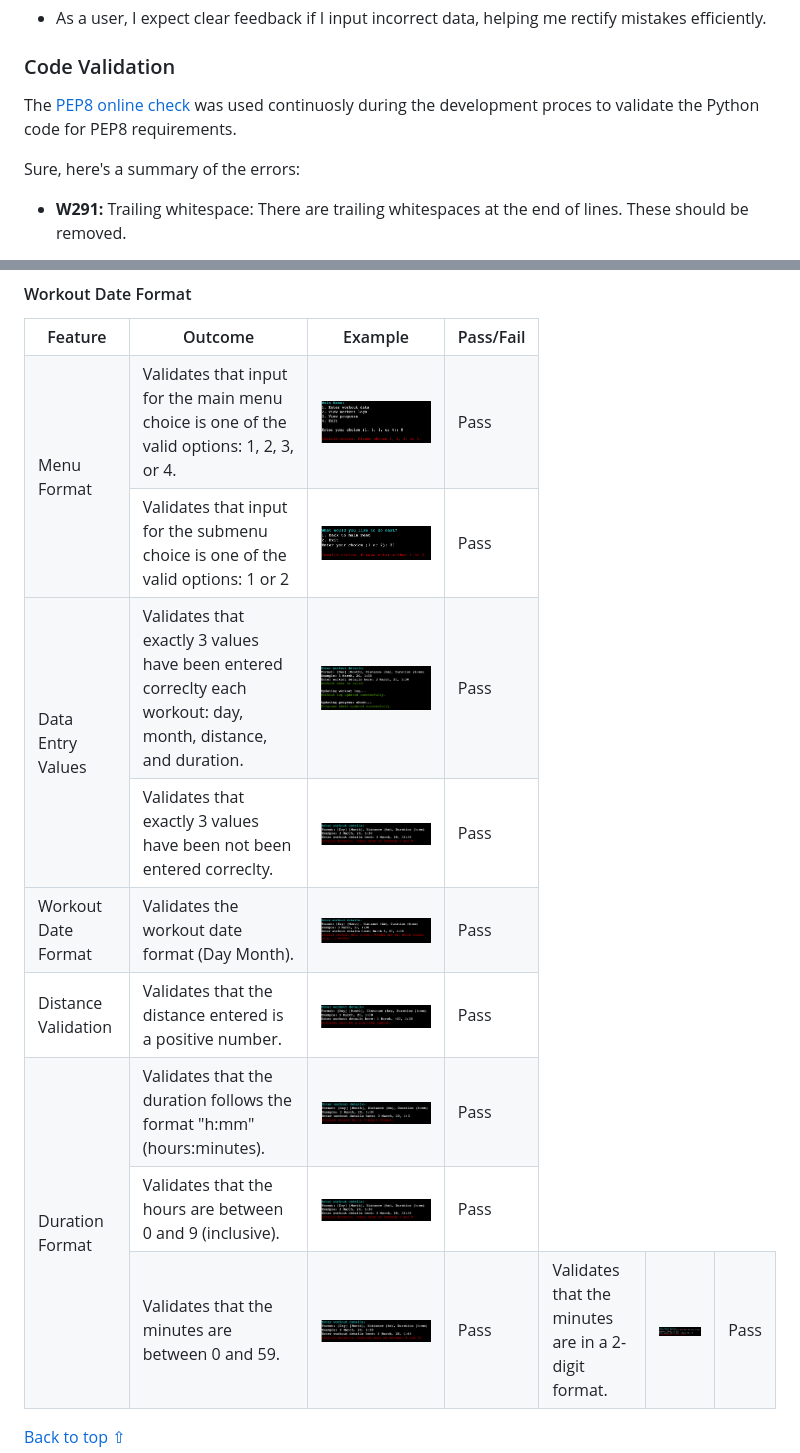
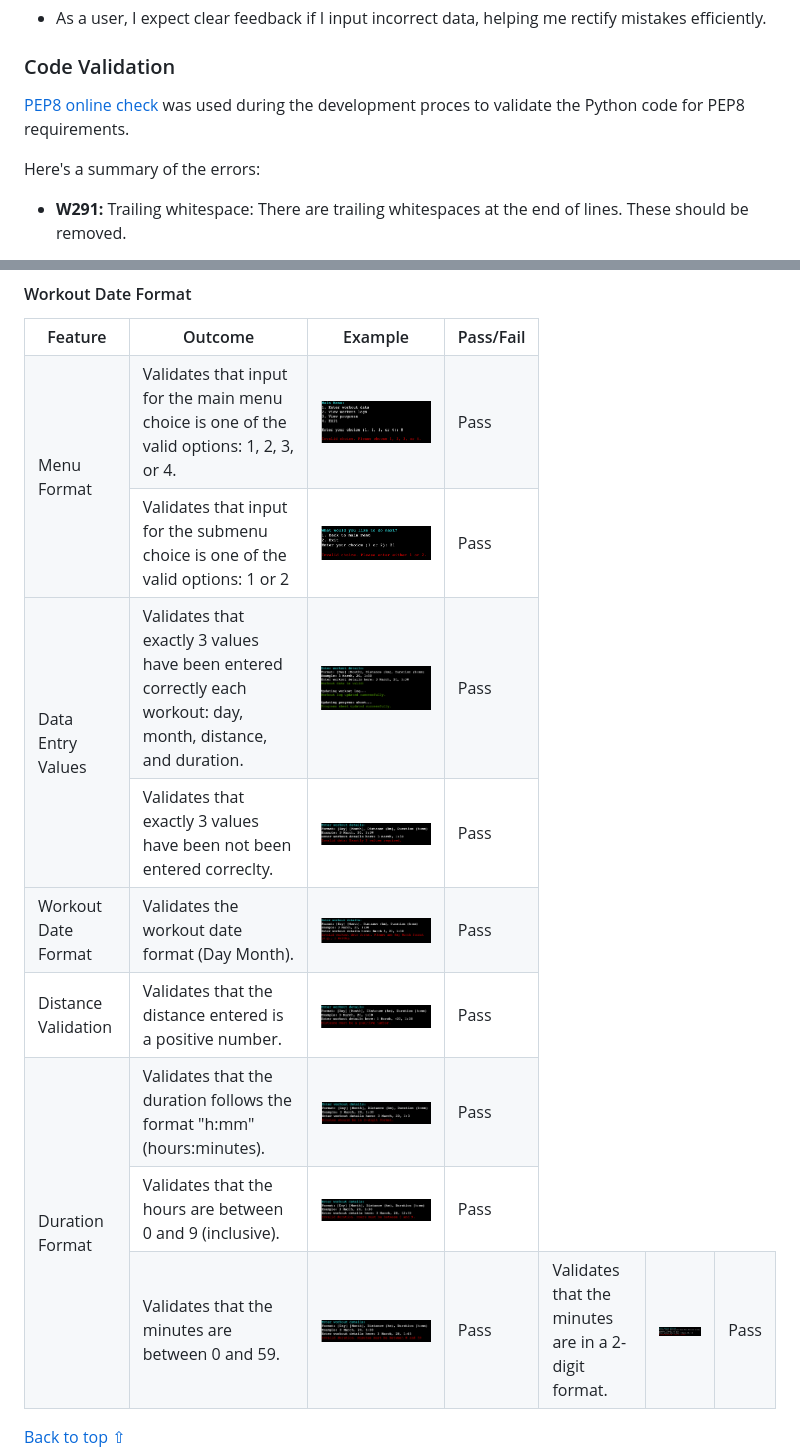
Before and after one commit to Alvor1991/PP3-Python, a Markdown page: README.md, 2 parts joined by grey strips. Drawn GitHub-style.

```diff
--- a/README.md
+++ b/README.md
@@ -214,9 +214,9 @@ Delete or update tables.
 
 ### Code Validation
 
-The [PEP8 online check](https://pep8ci.herokuapp.com/#) was used continuosly during the development proces to validate the Python code for PEP8 requirements.
+[PEP8 online check](https://pep8ci.herokuapp.com/#) was used during the development proces to validate the Python code for PEP8 requirements.
 
-Sure, here's a summary of the errors:
+Here's a summary of the errors:
 
 * **W291:** Trailing whitespace: There are trailing whitespaces at the end of lines. These should be removed.
 
@@ -255,12 +255,12 @@ Sure, here's a summary of the errors:
     </tr>
     <tr>
         <td rowspan=2>Data Entry Values</td>
-        <td>Validates that exactly 3 values have been entered correclty each workout: day, month, distance, and duration.</td>
-        <td><img src=assets/readme-files/valid-workout.png alt="Age value is empty"></td>
+        <td>Validates that exactly 3 values have been entered correctly each workout: day, month, distance, and duration.</td>
+        <td><img src=assets/readme-files/valid-workout.png alt=""></td>
         <td>Pass</td>
     </tr>
         <td>Validates that exactly 3 values have been not been entered correclty.</td>
-        <td><img src=assets/readme-files/hours-invalid.png alt="Age value is too low"></td>
+        <td><img src=assets/readme-files/values-invalid.png alt=""></td>
         <td>Pass</td>
     </tr>
     <tr>
```
Also changed, not shown: other parts of README.md (+8 -8 lines).
